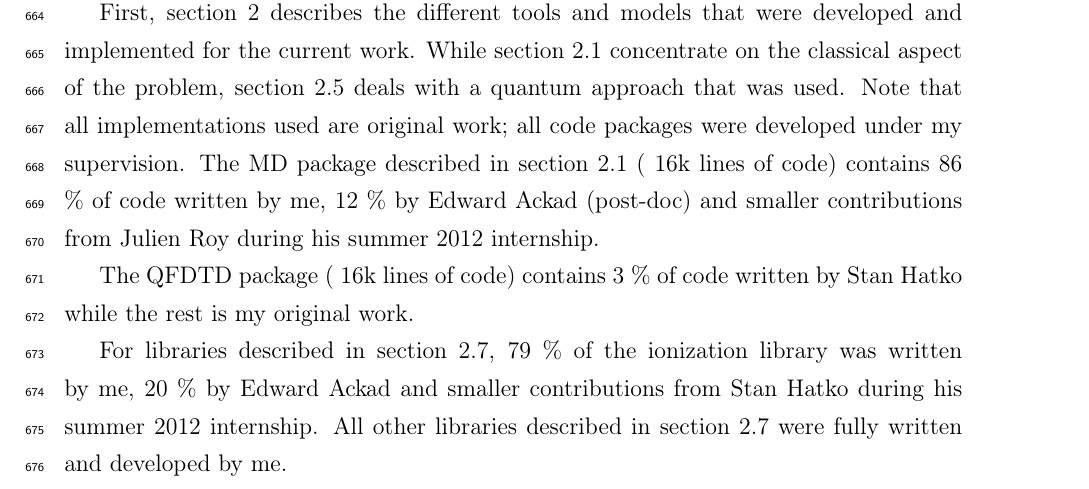
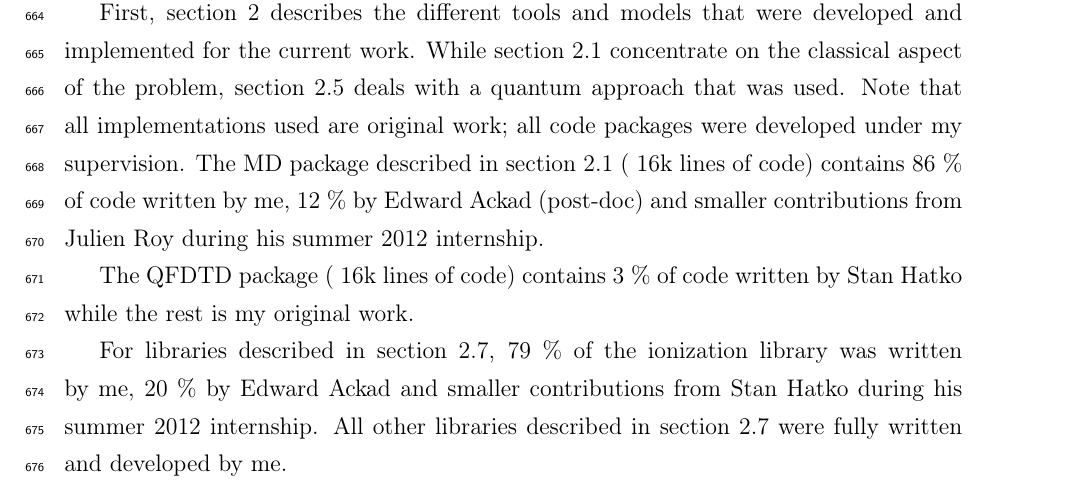
Before and after one commit to nbigaouette/thesis, a LaTeX thesis (thesis/thesis.tex, which reads thesis/introduction_detailed.tex): part of page 32 of 139, cut so that both start at the same text. Compiled offline with pdfLaTeX.

Commit message:
Make sure "%" are printed together with the number

```diff
--- a/thesis/introduction_detailed.tex
+++ b/thesis/introduction_detailed.tex
@@ -606,15 +606,15 @@ that were developed and implemented for the current work. While section
 section \ref{section:tools:qfdtd} deals with a quantum approach that was
 used. Note that all implementations used are original work; all code packages
 were developed under my supervision. The MD package described in section
-\ref{section:tools:md} (~16k lines of code) contains 86 \% of code written by
-me, 12 \% by Edward Ackad (post-doc) and smaller contributions from Julien Roy
+\ref{section:tools:md} (~16k lines of code) contains 86~\% of code written by
+me, 12~\% by Edward Ackad (post-doc) and smaller contributions from Julien Roy
 during his summer 2012 internship.
 
-The QFDTD package (~16k lines of code) contains 3 \% of code written by Stan
+The QFDTD package (~16k lines of code) contains 3~\% of code written by Stan
 Hatko while the rest is my original work.
 
-For libraries described in section \ref{section:tools:libraries}, 79 \% of the
-ionization library was written by me, 20 \% by Edward Ackad and smaller
+For libraries described in section \ref{section:tools:libraries}, 79~\% of the
+ionization library was written by me, 20~\% by Edward Ackad and smaller
 contributions from Stan Hatko during his summer 2012 internship. All other
 libraries described in section \ref{section:tools:libraries} were fully
 written and developed by me.
```
